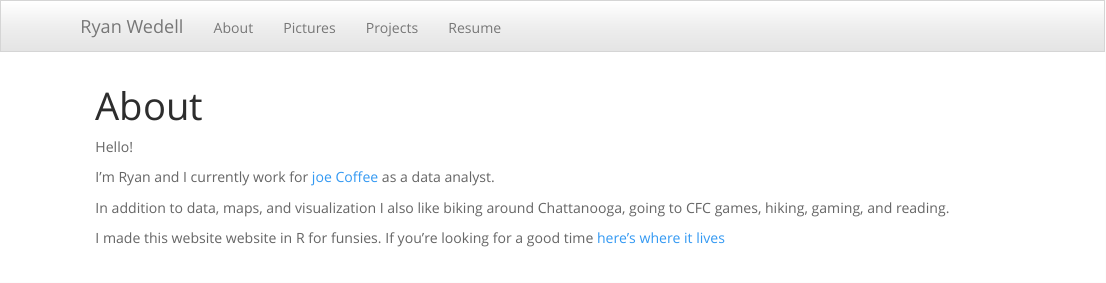
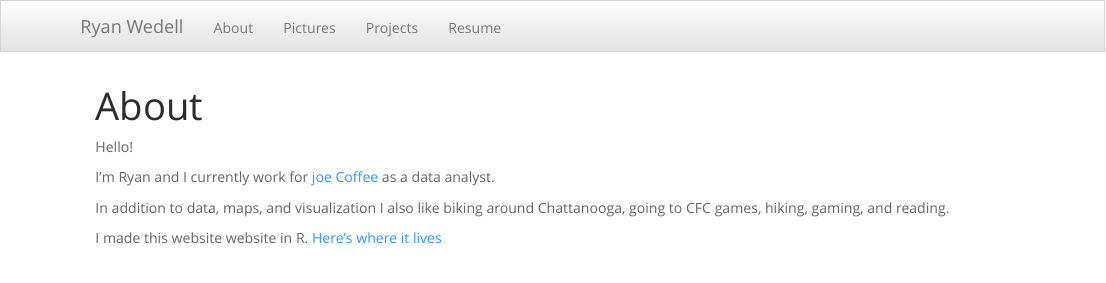
Before and after one commit to rwedell/rwedell.github.io, an R Markdown document (index.Rmd): the page in a window 1100 px wide, from its top. Rendered offline with R 4.5, knitr and Pandoc, with nearby package versions; some code elsewhere in the file could not run offline; common packages that the code uses without loading them are loaded.

Commit message:
Updated home page language

```diff
--- a/index.Rmd
+++ b/index.Rmd
@@ -8,7 +8,7 @@ I’m Ryan and I currently work for [joe Coffee](https://joe.coffee/) as a data
 
 In addition to data, maps, and visualization I also like biking around Chattanooga, going to CFC games, hiking, gaming, and reading.
 
-I made this website website in R for funsies. If you're looking for a good time [here's where it lives](https://github.com/rwedell/rwedell.github.io)
+I made this website website in R. [Here's where it lives](https://github.com/rwedell/rwedell.github.io)
 
 <br>
 
```
